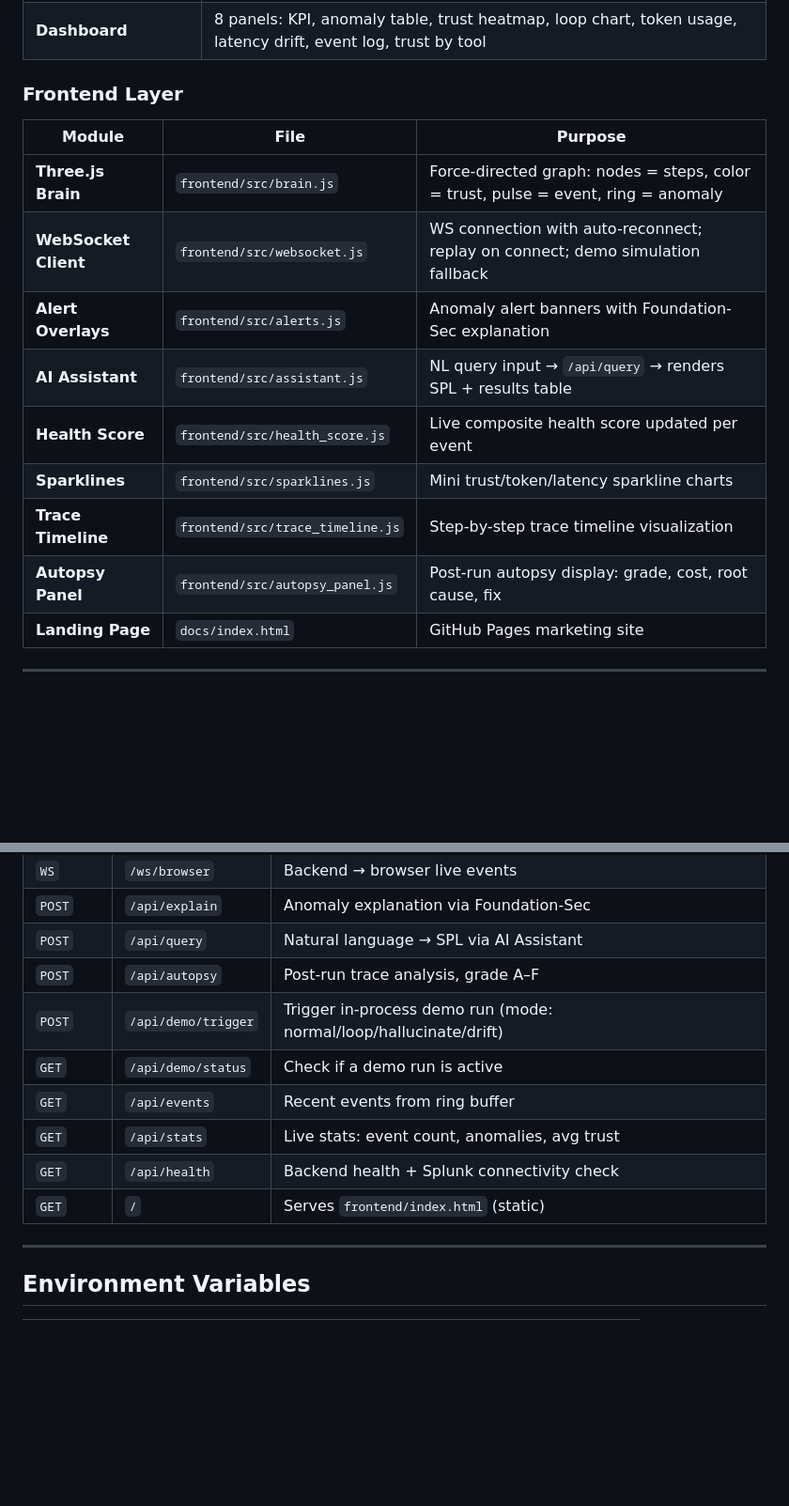
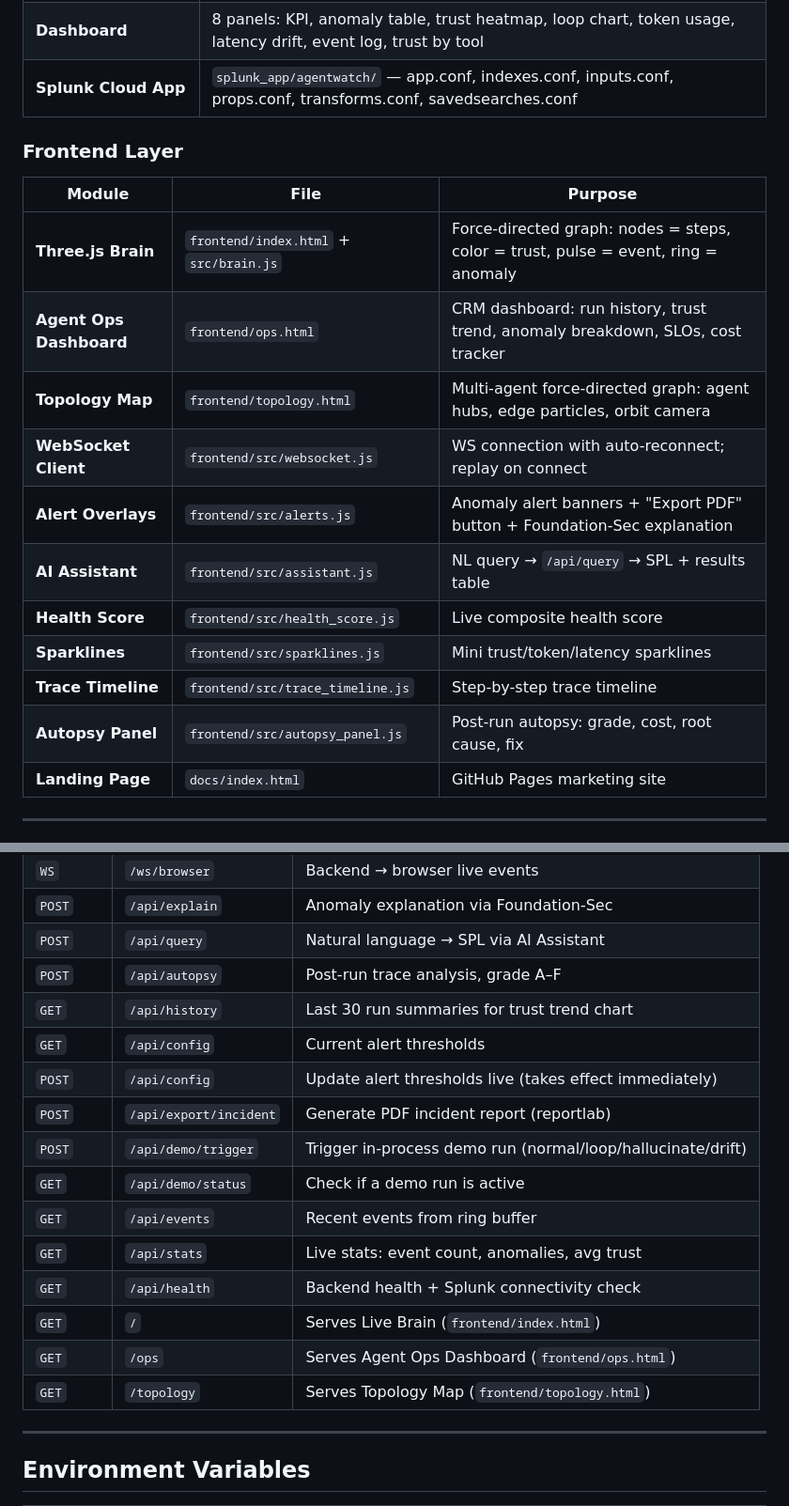
Before and after one commit to ashish-doing/agentwatch, a Markdown page: architecture_diagram.md, 2 parts joined by grey strips. Shown at 94% size. Drawn GitHub-style; blank space fills up the shorter version.

```diff
--- a/architecture_diagram.md
+++ b/architecture_diagram.md
@@ -158,17 +193,20 @@ sequenceDiagram
 | **Dashboard** | 8 panels: KPI, anomaly table, trust heatmap, loop chart, token usage, latency drift, event log, trust by tool |
+| **Splunk Cloud App** | `splunk_app/agentwatch/` — app.conf, indexes.conf, inputs.conf, props.conf, transforms.conf, savedsearches.conf |
 
 ### Frontend Layer
 
 | Module | File | Purpose |
 |---|---|---|
-| **Three.js Brain** | `frontend/src/brain.js` | Force-directed graph: nodes = steps, color = trust, pulse = event, ring = anomaly |
-| **WebSocket Client** | `frontend/src/websocket.js` | WS connection with auto-reconnect; replay on connect; demo simulation fallback |
-| **Alert Overlays** | `frontend/src/alerts.js` | Anomaly alert banners with Foundation-Sec explanation |
-| **AI Assistant** | `frontend/src/assistant.js` | NL query input → `/api/query` → renders SPL + results table |
-| **Health Score** | `frontend/src/health_score.js` | Live composite health score updated per event |
-| **Sparklines** | `frontend/src/sparklines.js` | Mini trust/token/latency sparkline charts |
-| **Trace Timeline** | `frontend/src/trace_timeline.js` | Step-by-step trace timeline visualization |
-| **Autopsy Panel** | `frontend/src/autopsy_panel.js` | Post-run autopsy display: grade, cost, root cause, fix |
+| **Three.js Brain** | `frontend/index.html` + `src/brain.js` | Force-directed graph: nodes = steps, color = trust, pulse = event, ring = anomaly |
+| **Agent Ops Dashboard** | `frontend/ops.html` | CRM dashboard: run history, trust trend, anomaly breakdown, SLOs, cost tracker |
+| **Topology Map** | `frontend/topology.html` | Multi-agent force-directed graph: agent hubs, edge particles, orbit camera |
+| **WebSocket Client** | `frontend/src/websocket.js` | WS connection with auto-reconnect; replay on connect |
+| **Alert Overlays** | `frontend/src/alerts.js` | Anomaly alert banners + "Export PDF" button + Foundation-Sec explanation |
+| **AI Assistant** | `frontend/src/assistant.js` | NL query → `/api/query` → SPL + results table |
+| **Health Score** | `frontend/src/health_score.js` | Live composite health score |
+| **Sparklines** | `frontend/src/sparklines.js` | Mini trust/token/latency sparklines |
+| **Trace Timeline** | `frontend/src/trace_timeline.js` | Step-by-step trace timeline |
+| **Autopsy Panel** | `frontend/src/autopsy_panel.js` | Post-run autopsy: grade, cost, root cause, fix |
 | **Landing Page** | `docs/index.html` | GitHub Pages marketing site |
 
 ---
@@ -228,12 +270,18 @@ trust = max(0.05, 1.0 / (1 + 0.3 × max(0, error_count − 3)))
 | `POST` | `/api/explain` | Anomaly explanation via Foundation-Sec |
 | `POST` | `/api/query` | Natural language → SPL via AI Assistant |
 | `POST` | `/api/autopsy` | Post-run trace analysis, grade A–F |
-| `POST` | `/api/demo/trigger` | Trigger in-process demo run (mode: normal/loop/hallucinate/drift) |
+| `GET` | `/api/history` | Last 30 run summaries for trust trend chart |
+| `GET` | `/api/config` | Current alert thresholds |
+| `POST` | `/api/config` | Update alert thresholds live (takes effect immediately) |
+| `POST` | `/api/export/incident` | Generate PDF incident report (reportlab) |
+| `POST` | `/api/demo/trigger` | Trigger in-process demo run (normal/loop/hallucinate/drift) |
 | `GET` | `/api/demo/status` | Check if a demo run is active |
 | `GET` | `/api/events` | Recent events from ring buffer |
 | `GET` | `/api/stats` | Live stats: event count, anomalies, avg trust |
 | `GET` | `/api/health` | Backend health + Splunk connectivity check |
-| `GET` | `/` | Serves `frontend/index.html` (static) |
+| `GET` | `/` | Serves Live Brain (`frontend/index.html`) |
+| `GET` | `/ops` | Serves Agent Ops Dashboard (`frontend/ops.html`) |
+| `GET` | `/topology` | Serves Topology Map (`frontend/topology.html`) |
 
 ---
 
```
Also changed, not shown: other parts of architecture_diagram.md (+80 -34 lines).
